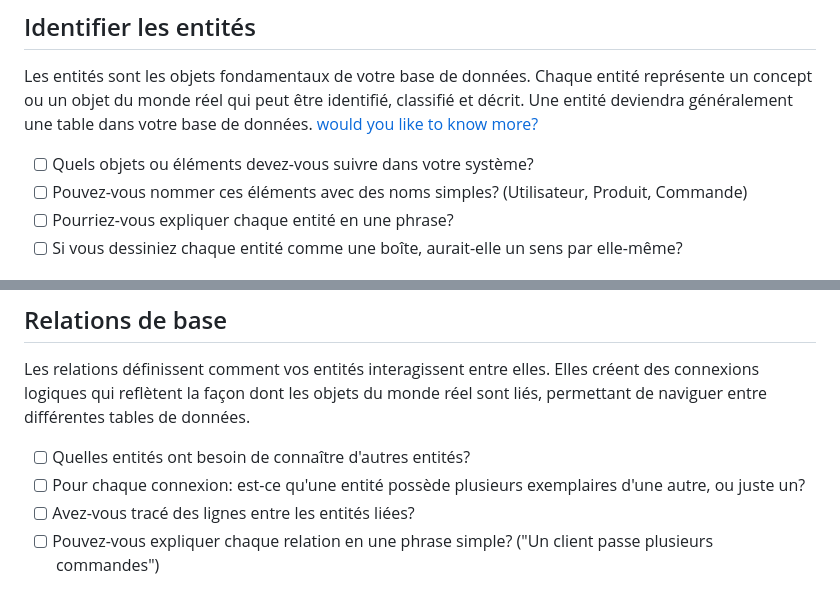
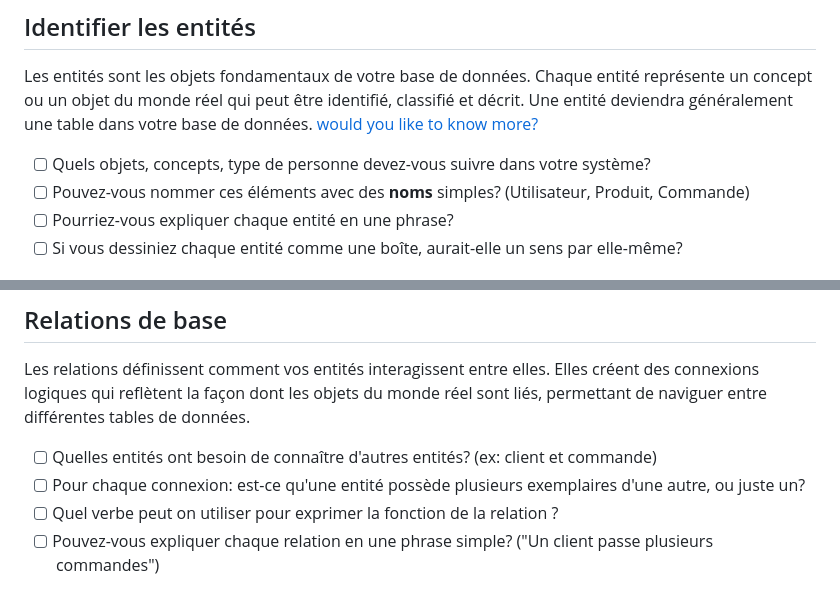
Before and after one commit to EFP-DEV/1-CE-X75, a Markdown page: LDB/session_2.md, 2 parts joined by grey strips. Drawn GitHub-style.

```diff
--- a/LDB/session_2.md
+++ b/LDB/session_2.md
@@ -3,8 +3,8 @@
 ## Identifier les entités
 Les entités sont les objets fondamentaux de votre base de données. Chaque entité représente un concept ou un objet du monde réel qui peut être identifié, classifié et décrit. Une entité deviendra généralement une table dans votre base de données. [would you like to know more?](entity_identification.md)
 
-- [ ] Quels objets ou éléments devez-vous suivre dans votre système?
-- [ ] Pouvez-vous nommer ces éléments avec des noms simples? (Utilisateur, Produit, Commande)
+- [ ] Quels objets, concepts, type de personne devez-vous suivre dans votre système?
+- [ ] Pouvez-vous nommer ces éléments avec des **noms** simples? (Utilisateur, Produit, Commande)
 - [ ] Pourriez-vous expliquer chaque entité en une phrase?
 - [ ] Si vous dessiniez chaque entité comme une boîte, aurait-elle un sens par elle-même?
 
@@ -29,9 +29,9 @@ La vérification des attributs permet d'assurer la qualité de votre modèle. Ce
 ## Relations de base
 Les relations définissent comment vos entités interagissent entre elles. Elles créent des connexions logiques qui reflètent la façon dont les objets du monde réel sont liés, permettant de naviguer entre différentes tables de données.
 
-- [ ] Quelles entités ont besoin de connaître d'autres entités?
+- [ ] Quelles entités ont besoin de connaître d'autres entités? (ex: client et commande)
 - [ ] Pour chaque connexion: est-ce qu'une entité possède plusieurs exemplaires d'une autre, ou juste un?
-- [ ] Avez-vous tracé des lignes entre les entités liées?
+- [ ] Quel verbe peut on utiliser pour exprimer la fonction de la relation ?
 - [ ] Pouvez-vous expliquer chaque relation en une phrase simple? ("Un client passe plusieurs commandes")
 
 ## Vérifications simples
```
